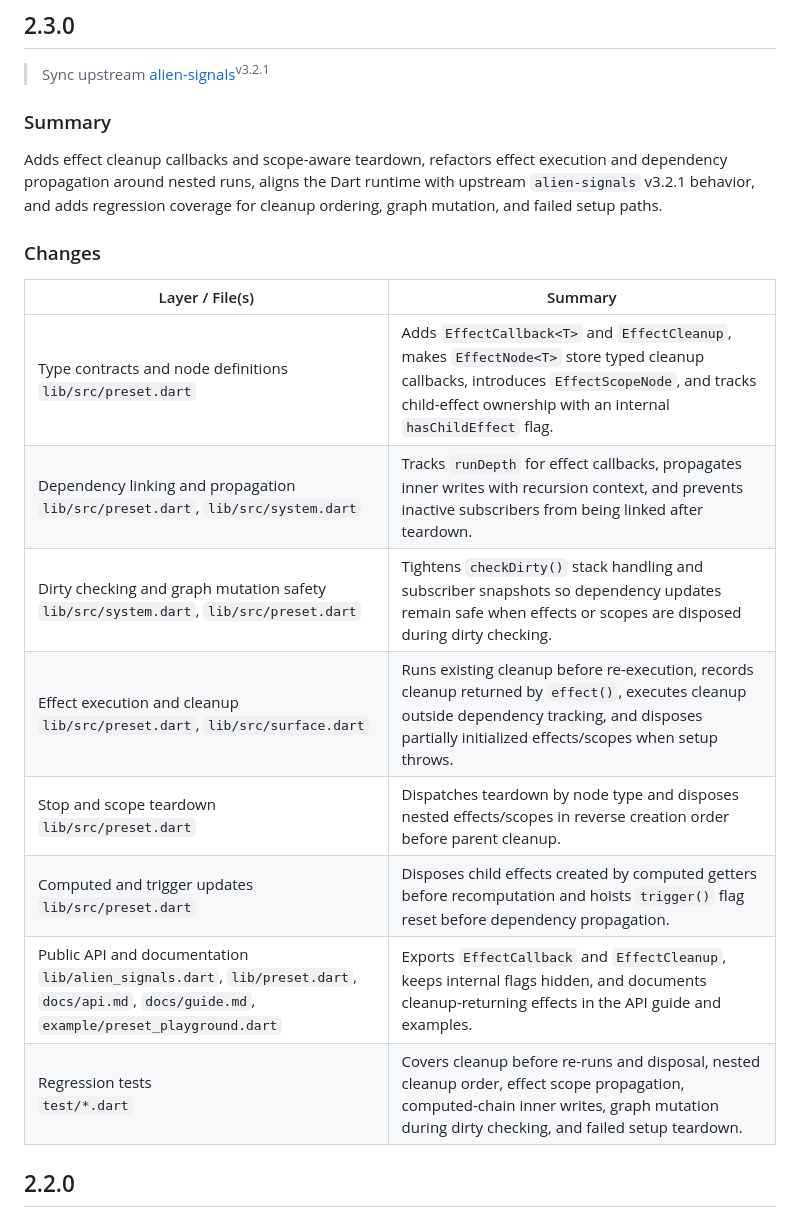
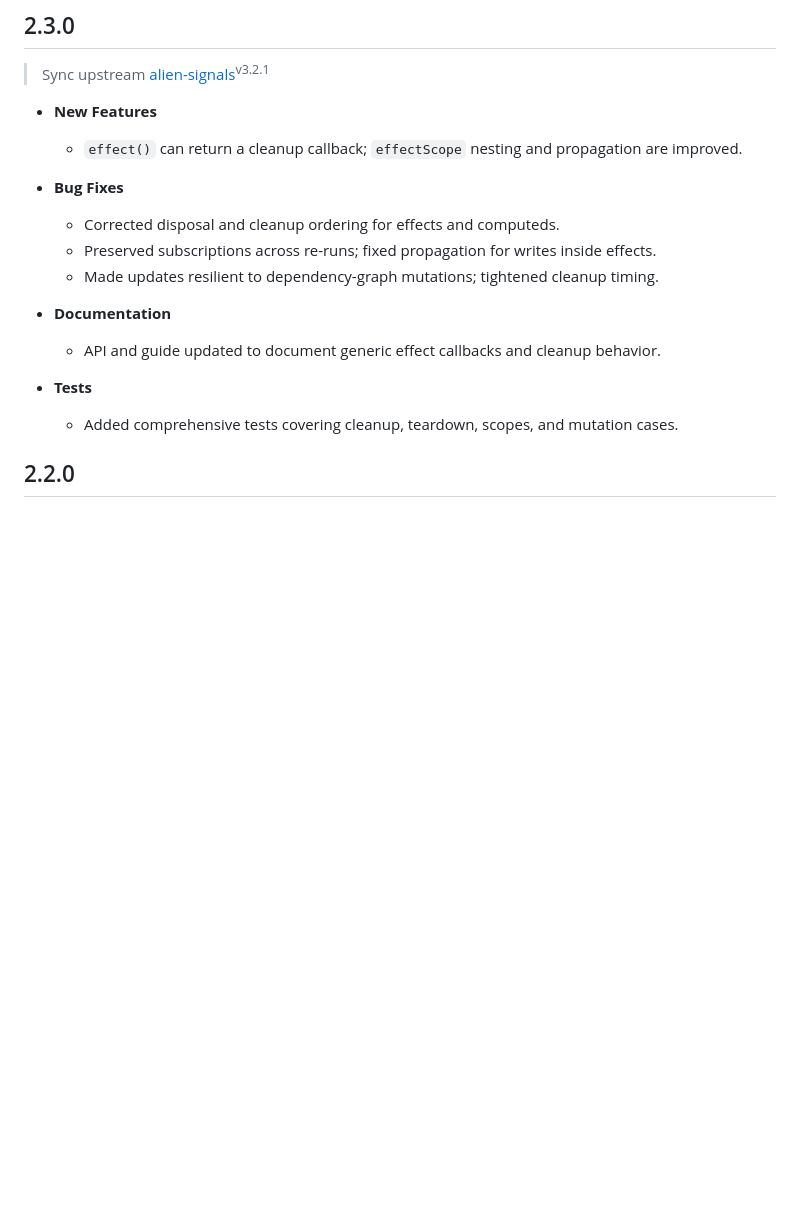
Before and after one commit to medz/alien-signals-dart, a Markdown page: CHANGELOG.md, the part around the change. GitHub-like rendering; blank space fills up the shorter version.

Commit message:
docs: refine v2.3.0 changelog

```diff
--- a/CHANGELOG.md
+++ b/CHANGELOG.md
@@ -2,25 +2,24 @@
 
 > Sync upstream [alien-signals](https://github.com/stackblitz/alien-signals/commit/8734d386d925025d0e99419bd9161c17b112c5ee)<sup>v3.2.1</sup>
 
-### Summary
+- **New Features**
+  - `effect()` can return a cleanup callback; `effectScope` nesting and
+    propagation are improved.
 
-Adds effect cleanup callbacks and scope-aware teardown, refactors effect
-execution and dependency propagation around nested runs, aligns the Dart runtime
-with upstream `alien-signals` v3.2.1 behavior, and adds regression coverage for
-cleanup ordering, graph mutation, and failed setup paths.
+- **Bug Fixes**
+  - Corrected disposal and cleanup ordering for effects and computeds.
+  - Preserved subscriptions across re-runs; fixed propagation for writes inside
+    effects.
+  - Made updates resilient to dependency-graph mutations; tightened cleanup
+    timing.
 
-### Changes
+- **Documentation**
+  - API and guide updated to document generic effect callbacks and cleanup
+    behavior.
 
-| Layer / File(s) | Summary |
-| --- | --- |
-| Type contracts and node definitions <br> `lib/src/preset.dart` | Adds `EffectCallback<T>` and `EffectCleanup`, makes `EffectNode<T>` store typed cleanup callbacks, introduces `EffectScopeNode`, and tracks child-effect ownership with an internal `hasChildEffect` flag. |
-| Dependency linking and propagation <br> `lib/src/preset.dart`, `lib/src/system.dart` | Tracks `runDepth` for effect callbacks, propagates inner writes with recursion context, and prevents inactive subscribers from being linked after teardown. |
-| Dirty checking and graph mutation safety <br> `lib/src/system.dart`, `lib/src/preset.dart` | Tightens `checkDirty()` stack handling and subscriber snapshots so dependency updates remain safe when effects or scopes are disposed during dirty checking. |
-| Effect execution and cleanup <br> `lib/src/preset.dart`, `lib/src/surface.dart` | Runs existing cleanup before re-execution, records cleanup returned by `effect()`, executes cleanup outside dependency tracking, and disposes partially initialized effects/scopes when setup throws. |
-| Stop and scope teardown <br> `lib/src/preset.dart` | Dispatches teardown by node type and disposes nested effects/scopes in reverse creation order before parent cleanup. |
-| Computed and trigger updates <br> `lib/src/preset.dart` | Disposes child effects created by computed getters before recomputation and hoists `trigger()` flag reset before dependency propagation. |
-| Public API and documentation <br> `lib/alien_signals.dart`, `lib/preset.dart`, `docs/api.md`, `docs/guide.md`, `example/preset_playground.dart` | Exports `EffectCallback` and `EffectCleanup`, keeps internal flags hidden, and documents cleanup-returning effects in the API guide and examples. |
-| Regression tests <br> `test/*.dart` | Covers cleanup before re-runs and disposal, nested cleanup order, effect scope propagation, computed-chain inner writes, graph mutation during dirty checking, and failed setup teardown. |
+- **Tests**
+  - Added comprehensive tests covering cleanup, teardown, scopes, and mutation
+    cases.
 
 ## 2.2.0
 
```
